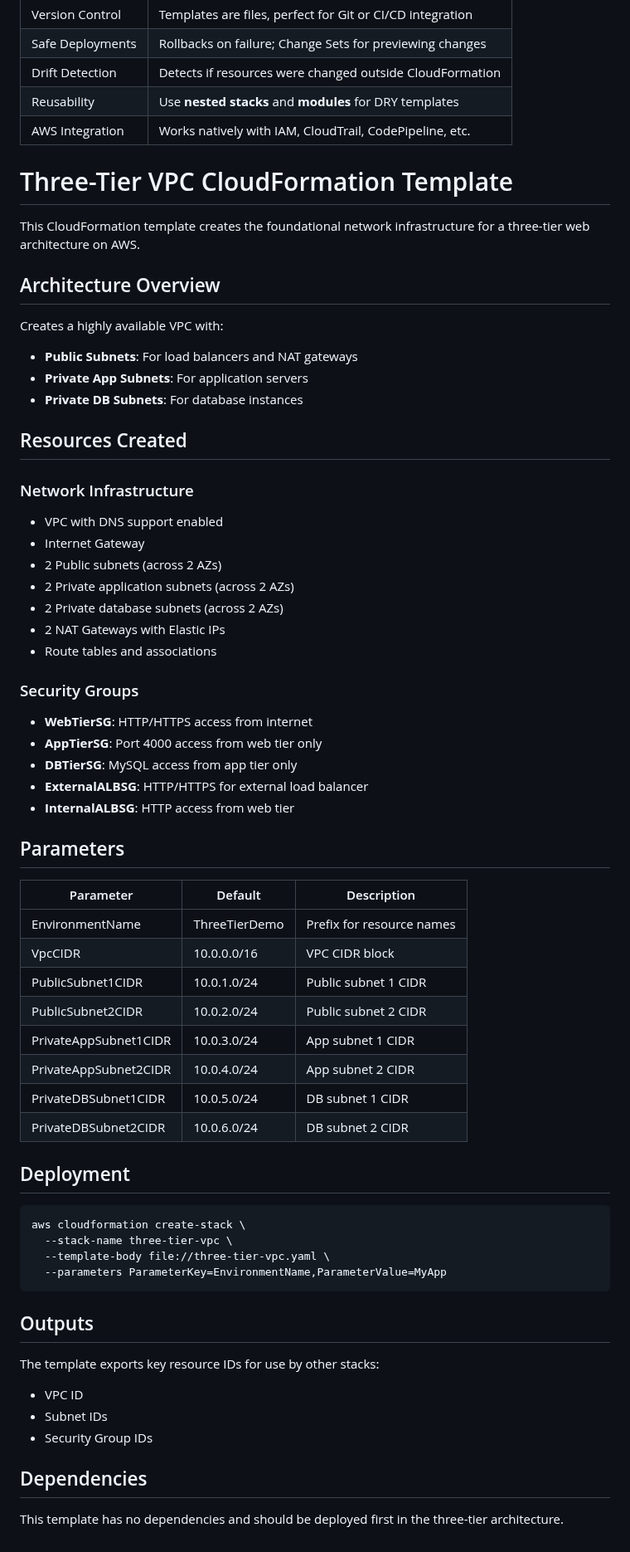
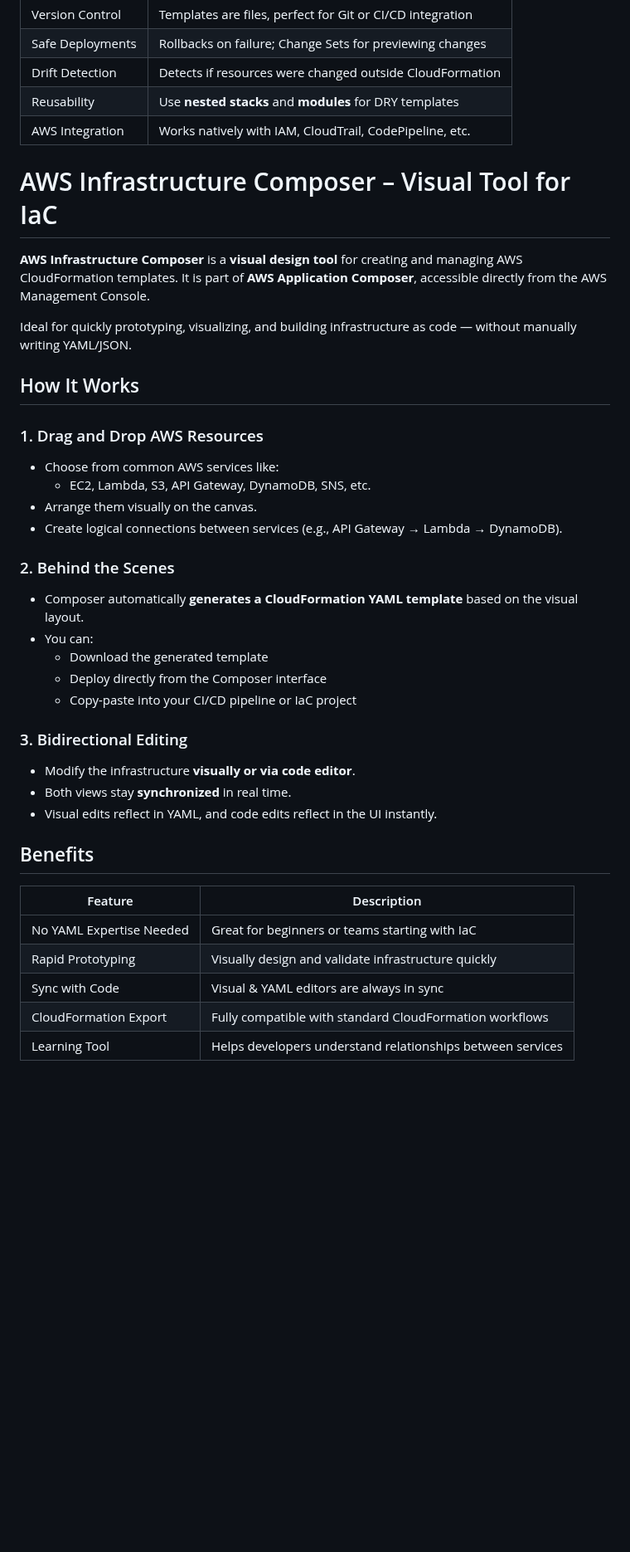
Before and after one commit to akhil27051999/AWS-3-Tier-Architecture, a Markdown page: 03-Cloud-Formation/AWS-Cloudformation.md, the part around the change. Shown at 83% size. Drawn GitHub-style; blank space fills up the shorter version.

````diff
--- a/03-Cloud-Formation/AWS-Cloudformation.md
+++ b/03-Cloud-Formation/AWS-Cloudformation.md
@@ -38,65 +38,42 @@ You can update resources by modifying the template and submitting a **Change Set
 | Reusability       | Use **nested stacks** and **modules** for DRY templates    |
 | AWS Integration   | Works natively with IAM, CloudTrail, CodePipeline, etc.   |
 
+# AWS Infrastructure Composer – Visual Tool for IaC
 
-# Three-Tier VPC CloudFormation Template
+**AWS Infrastructure Composer** is a **visual design tool** for creating and managing AWS CloudFormation templates. It is part of **AWS Application Composer**, accessible directly from the AWS Management Console.
 
-This CloudFormation template creates the foundational network infrastructure for a three-tier web architecture on AWS.
+Ideal for quickly prototyping, visualizing, and building infrastructure as code — without manually writing YAML/JSON.
 
-## Architecture Overview
 
-Creates a highly available VPC with:
-- **Public Subnets**: For load balancers and NAT gateways
-- **Private App Subnets**: For application servers
-- **Private DB Subnets**: For database instances
+## How It Works
 
-## Resources Created
+### 1. Drag and Drop AWS Resources
+- Choose from common AWS services like:
+  - EC2, Lambda, S3, API Gateway, DynamoDB, SNS, etc.
+- Arrange them visually on the canvas.
+- Create logical connections between services (e.g., API Gateway → Lambda → DynamoDB).
 
-### Network Infrastructure
-- VPC with DNS support enabled
-- Internet Gateway
-- 2 Public subnets (across 2 AZs)
-- 2 Private application subnets (across 2 AZs)
-- 2 Private database subnets (across 2 AZs)
-- 2 NAT Gateways with Elastic IPs
-- Route tables and associations
 
-### Security Groups
-- **WebTierSG**: HTTP/HTTPS access from internet
-- **AppTierSG**: Port 4000 access from web tier only
-- **DBTierSG**: MySQL access from app tier only
-- **ExternalALBSG**: HTTP/HTTPS for external load balancer
-- **InternalALBSG**: HTTP access from web tier
+### 2. Behind the Scenes
+- Composer automatically **generates a CloudFormation YAML template** based on the visual layout.
+- You can:
+  - Download the generated template
+  - Deploy directly from the Composer interface
+  - Copy-paste into your CI/CD pipeline or IaC project
 
-## Parameters
 
-| Parameter | Default | Description |
-|-----------|---------|-------------|
-| EnvironmentName | ThreeTierDemo | Prefix for resource names |
-| VpcCIDR | 10.0.0.0/16 | VPC CIDR block |
-| PublicSubnet1CIDR | 10.0.1.0/24 | Public subnet 1 CIDR |
-| PublicSubnet2CIDR | 10.0.2.0/24 | Public subnet 2 CIDR |
-| PrivateAppSubnet1CIDR | 10.0.3.0/24 | App subnet 1 CIDR |
-| PrivateAppSubnet2CIDR | 10.0.4.0/24 | App subnet 2 CIDR |
-| PrivateDBSubnet1CIDR | 10.0.5.0/24 | DB subnet 1 CIDR |
-| PrivateDBSubnet2CIDR | 10.0.6.0/24 | DB subnet 2 CIDR |
+### 3. Bidirectional Editing
+- Modify the infrastructure **visually or via code editor**.
+- Both views stay **synchronized** in real time.
+- Visual edits reflect in YAML, and code edits reflect in the UI instantly.
 
-## Deployment
 
-```bash
-aws cloudformation create-stack \
-  --stack-name three-tier-vpc \
-  --template-body file://three-tier-vpc.yaml \
-  --parameters ParameterKey=EnvironmentName,ParameterValue=MyApp
-```
+## Benefits
 
-## Outputs
-
-The template exports key resource IDs for use by other stacks:
-- VPC ID
-- Subnet IDs
-- Security Group IDs
-
-## Dependencies
-
-This template has no dependencies and should be deployed first in the three-tier architecture.
+| Feature                    | Description                                               |
+|----------------------------|-----------------------------------------------------------|
+| No YAML Expertise Needed | Great for beginners or teams starting with IaC            |
+| Rapid Prototyping        | Visually design and validate infrastructure quickly       |
+| Sync with Code          | Visual & YAML editors are always in sync                  |
+| CloudFormation Export   | Fully compatible with standard CloudFormation workflows   |
+| Learning Tool          | Helps developers understand relationships between services |
````
